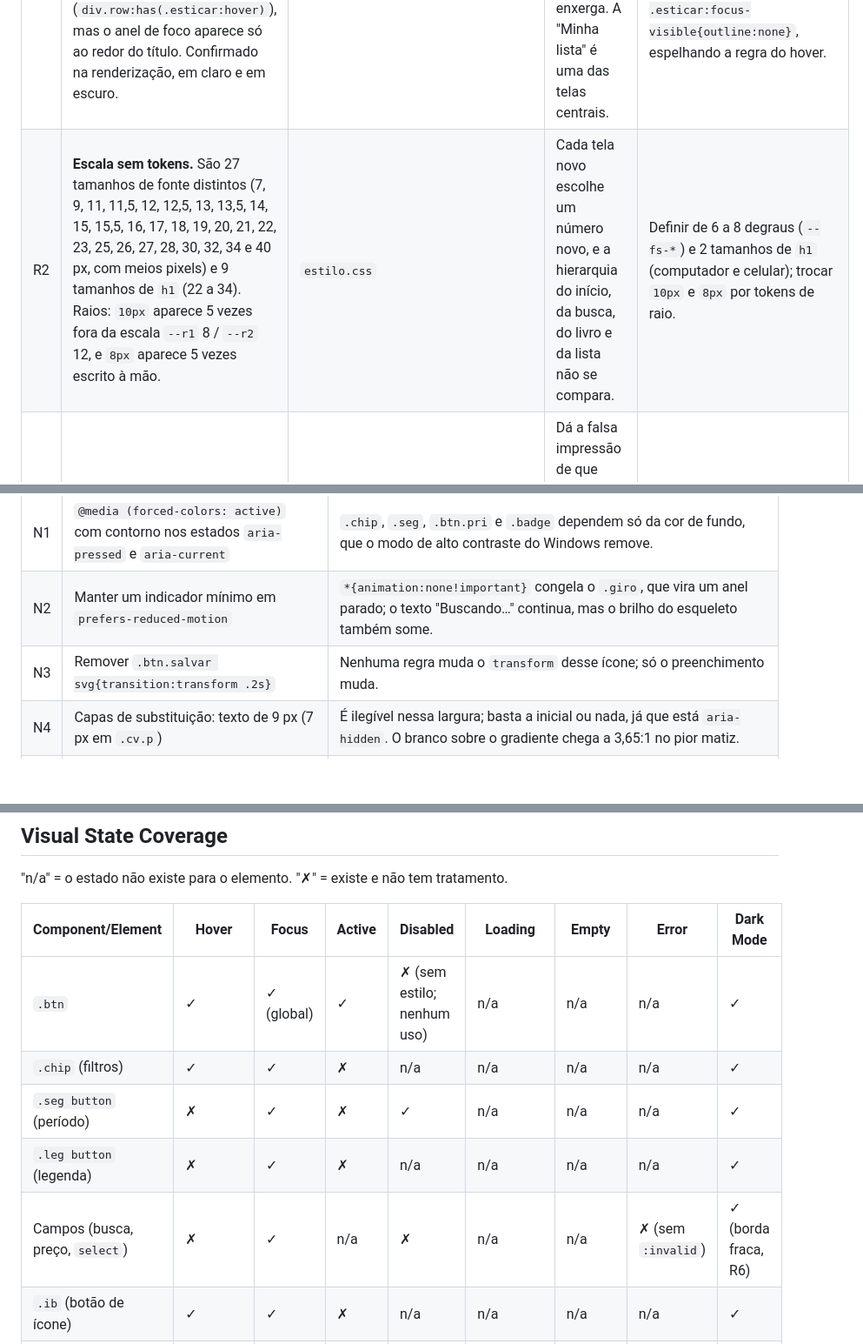
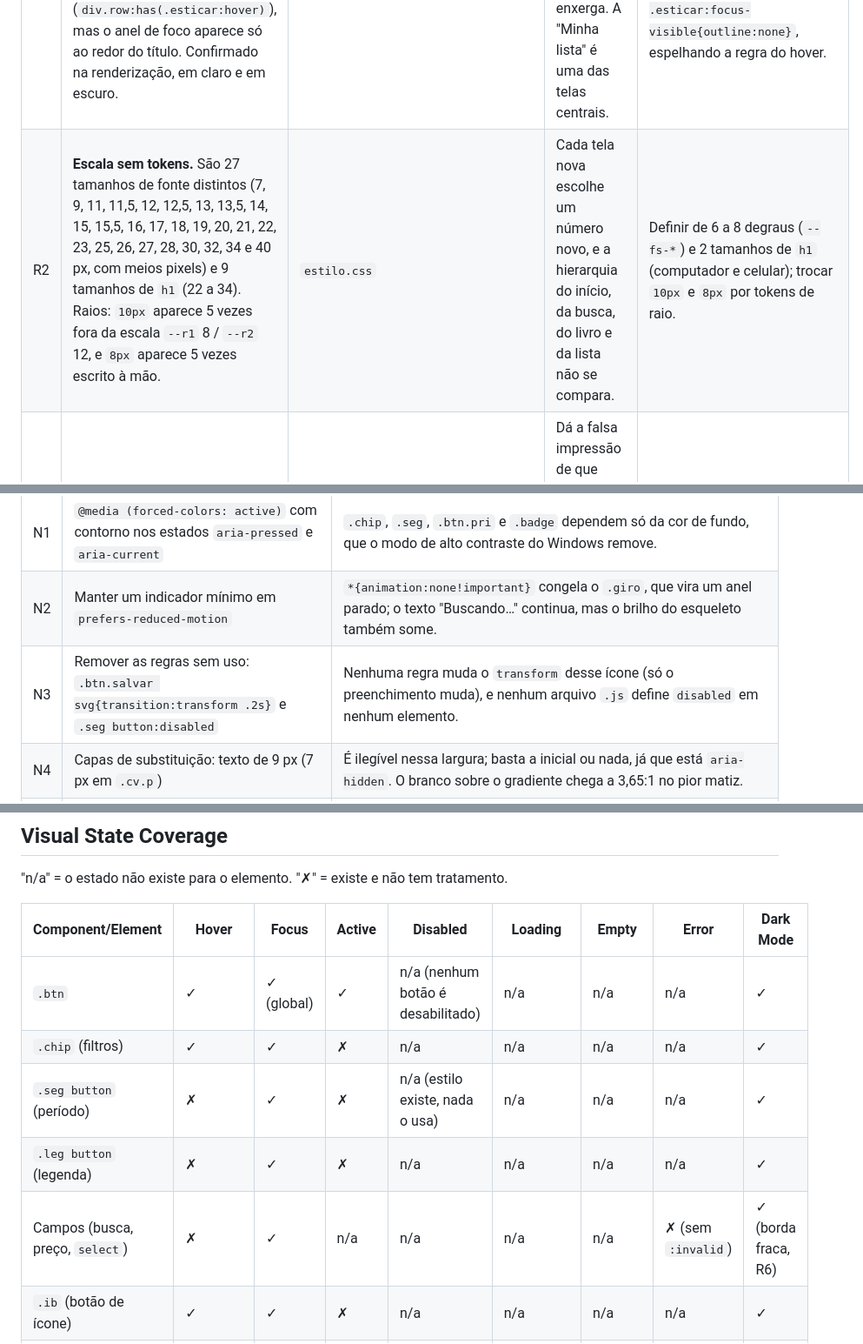
Before and after one commit to espindoIa/comparador-amazon, a Markdown page: reviews/audit-as-design-eng.md, 3 parts joined by grey strips. Shown at 87% size. Rendered like a GitHub page; blank space fills up the shorter version.

Commit message:
Relatório de design: corrige coluna "Disabled" e um erro de concordância
Nenhum arquivo .js define disabled, então a coluna é n/a; a regra
.seg button:disabled passa a constar entre as regras sem uso.

Co-Authored-By: Claude Sonnet 5.5 <noreply@anthropic.com>
Claude-Session: https://claude.ai/code/session_018eXHq71qRkNQXkFn67Rncd

```diff
--- a/reviews/audit-as-design-eng.md
+++ b/reviews/audit-as-design-eng.md
@@ -35,7 +35,7 @@ Os tokens têm paridade completa entre os temas (os 29 tokens de cor e sombra s
 | # | Issue | File(s) | Why | Fix |
 |---|-------|---------|-----|-----|
 | R1 | **O foco de teclado na lista não cerca o cartão.** Em `div.row`, o link esticado (`.esticar::after{inset:0}`) cobre o cartão para o clique e o hover tem tratamento (`div.row:has(.esticar:hover)`), mas o anel de foco aparece só ao redor do título. Confirmado na renderização, em claro e em escuro. | `estilo.css:146,157`; `app.js:544` | Quem navega por teclado vê um alvo menor do que o que o mouse enxerga. A "Minha lista" é uma das telas centrais. | `div.row:has(.esticar:focus-visible){outline:2px solid var(--ac);outline-offset:2px}` e `.row .esticar:focus-visible{outline:none}`, espelhando a regra do hover. |
-| R2 | **Escala sem tokens.** São 27 tamanhos de fonte distintos (7, 9, 11, 11,5, 12, 12,5, 13, 13,5, 14, 15, 15,5, 16, 17, 18, 19, 20, 21, 22, 23, 25, 26, 27, 28, 30, 32, 34 e 40 px, com meios pixels) e 9 tamanhos de `h1` (22 a 34). Raios: `10px` aparece 5 vezes fora da escala `--r1` 8 / `--r2` 12, e `8px` aparece 5 vezes escrito à mão. | `estilo.css` | Cada tela novo escolhe um número novo, e a hierarquia do início, da busca, do livro e da lista não se compara. | Definir de 6 a 8 degraus (`--fs-*`) e 2 tamanhos de `h1` (computador e celular); trocar `10px` e `8px` por tokens de raio. |
+| R2 | **Escala sem tokens.** São 27 tamanhos de fonte distintos (7, 9, 11, 11,5, 12, 12,5, 13, 13,5, 14, 15, 15,5, 16, 17, 18, 19, 20, 21, 22, 23, 25, 26, 27, 28, 30, 32, 34 e 40 px, com meios pixels) e 9 tamanhos de `h1` (22 a 34). Raios: `10px` aparece 5 vezes fora da escala `--r1` 8 / `--r2` 12, e `8px` aparece 5 vezes escrito à mão. | `estilo.css` | Cada tela nova escolhe um número novo, e a hierarquia do início, da busca, do livro e da lista não se compara. | Definir de 6 a 8 degraus (`--fs-*`) e 2 tamanhos de `h1` (computador e celular); trocar `10px` e `8px` por tokens de raio. |
 | R3 | **Três tokens sem uso**: `--r1`, `--ac2` e `--acf` só aparecem na definição (e `--ac2`/`--acf` nos dois temas). | `estilo.css:4,5,12,19` | Dá a falsa impressão de que existe um tom de realce em hover e uma cor de texto sobre o realce. | Usar (`--r1` resolve parte de R2) ou apagar. |
 | R4 | **Estados que faltam.** Sem hover: `.seg button` (seletor de período do gráfico), `.leg button` (legenda), `.sel select` e `.busca input`. Sem `:active`: `.chip`, `.ib`, enquanto `.btn` tem `scale(.98)`. Os hovers não estão atrás de `@media(hover:hover)`, então ficam "presos" depois de um toque no celular. | `estilo.css:81-103,144-146` | A mesma família de controles reage de jeitos diferentes. | Uma regra comum de hover para controles segmentados e legenda; envolver os hovers em `@media(hover:hover)`. |
 | R5 | **Alvos de toque abaixo de 44 px**: `.ib` 40; `.chip`, `.btn.sm`, campos e selects 36; `.busca .limpa` 32; `.seg button` e `.leg button` 30. Todos passam o mínimo de 24 px do WCAG 2.2 AA, mas ficam abaixo dos 44 pt do iOS. | `estilo.css:52,84,87,91,98,102,264` | Os mais apertados são justamente os do gráfico (período e legenda), que se usa com o dedo. | Aumentar a área de toque com `::before` ou padding sem mexer no desenho (começar por `.seg button` e `.leg button`). |
@@ -48,7 +48,7 @@ Os tokens têm paridade completa entre os temas (os 29 tokens de cor e sombra s
 |---|------------|-----------|
 | N1 | `@media (forced-colors: active)` com contorno nos estados `aria-pressed` e `aria-current` | `.chip`, `.seg`, `.btn.pri` e `.badge` dependem só da cor de fundo, que o modo de alto contraste do Windows remove. |
 | N2 | Manter um indicador mínimo em `prefers-reduced-motion` | `*{animation:none!important}` congela o `.giro`, que vira um anel parado; o texto "Buscando…" continua, mas o brilho do esqueleto também some. |
-| N3 | Remover `.btn.salvar svg{transition:transform .2s}` | Nenhuma regra muda o `transform` desse ícone; só o preenchimento muda. |
+| N3 | Remover as regras sem uso: `.btn.salvar svg{transition:transform .2s}` e `.seg button:disabled` | Nenhuma regra muda o `transform` desse ícone (só o preenchimento muda), e nenhum arquivo `.js` define `disabled` em nenhum elemento. |
 | N4 | Capas de substituição: texto de 9 px (7 px em `.cv.p`) | É ilegível nessa largura; basta a inicial ou nada, já que está `aria-hidden`. O branco sobre o gradiente chega a 3,65:1 no pior matiz. |
 | N5 | Trocar os `style=` estáticos dos modelos em JS por classes | Margens e tamanhos fixos em 8 pontos de `app.js` e `livro.js` (por exemplo `style="margin:4px 0 0"`, `style="font-size:17px"`; o `h2` com `font-size:19px` em `livro.js:161` repete `.graf-h h2`). Os `style=` de largura do esqueleto estão certos. |
 
@@ -64,11 +64,11 @@ Os tokens têm paridade completa entre os temas (os 29 tokens de cor e sombra s
 
 | Component/Element | Hover | Focus | Active | Disabled | Loading | Empty | Error | Dark Mode |
 |-------------------|-------|-------|--------|----------|---------|-------|-------|-----------|
-| `.btn` | ✓ | ✓ (global) | ✓ | ✗ (sem estilo; nenhum uso) | n/a | n/a | n/a | ✓ |
+| `.btn` | ✓ | ✓ (global) | ✓ | n/a (nenhum botão é desabilitado) | n/a | n/a | n/a | ✓ |
 | `.chip` (filtros) | ✓ | ✓ | ✗ | n/a | n/a | n/a | n/a | ✓ |
-| `.seg button` (período) | ✗ | ✓ | ✗ | ✓ | n/a | n/a | n/a | ✓ |
+| `.seg button` (período) | ✗ | ✓ | ✗ | n/a (estilo existe, nada o usa) | n/a | n/a | n/a | ✓ |
 | `.leg button` (legenda) | ✗ | ✓ | ✗ | n/a | n/a | n/a | n/a | ✓ |
-| Campos (busca, preço, `select`) | ✗ | ✓ | n/a | ✗ | n/a | n/a | ✗ (sem `:invalid`) | ✓ (borda fraca, R6) |
+| Campos (busca, preço, `select`) | ✗ | ✓ | n/a | n/a | n/a | n/a | ✗ (sem `:invalid`) | ✓ (borda fraca, R6) |
 | `.ib` (botão de ícone) | ✓ | ✓ | ✗ | n/a | n/a | n/a | n/a | ✓ |
 | Linha da lista (`div.row`) | ✓ | ✗ (só no título, R1) | n/a | n/a | ✓ | ✓ | ✓ | ✓ |
 | Linha da busca (`a.row`) | ✓ | ✓ | n/a | n/a | ✓ | ✓ | ✓ | ✓ |
```
